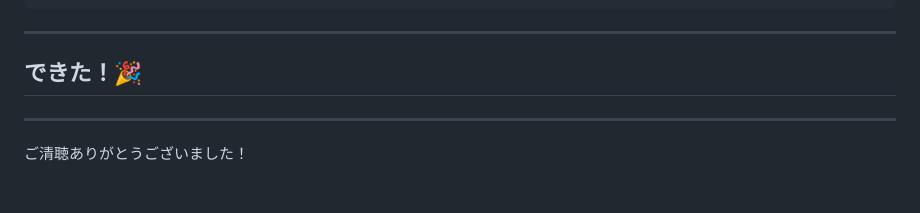
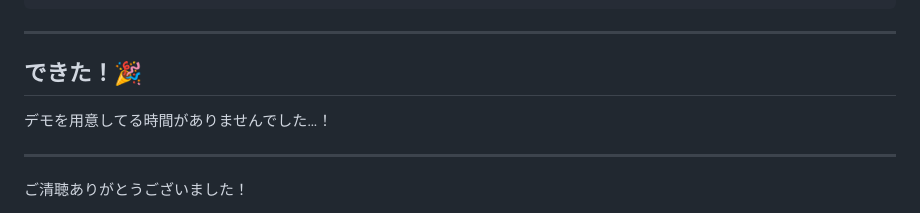
Before and after one commit to su8ru/slides, a Markdown page: src/240830-seb03/index.md, the part around the change. Rendered like a GitHub page.

Commit message:
update 240830-seb03

```diff
--- a/src/240830-seb03/index.md
+++ b/src/240830-seb03/index.md
@@ -344,6 +344,8 @@ observer.observe(target, {
 
 ## できた！🎉
 
+デモを用意してる時間がありませんでした…！
+
 ---
 
 ご清聴ありがとうございました！
```
